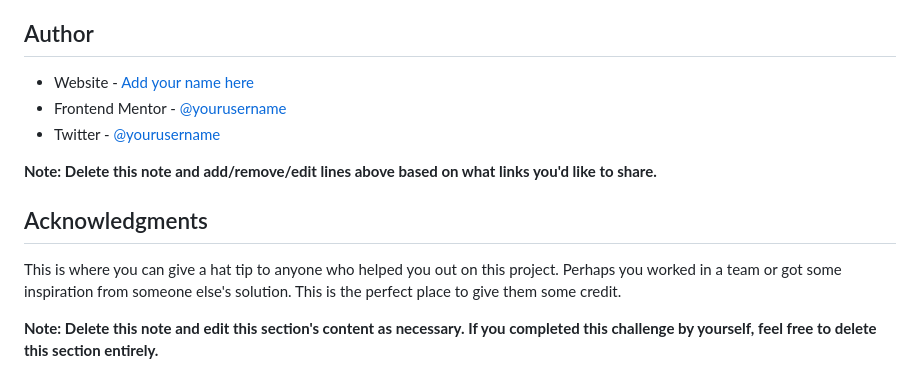
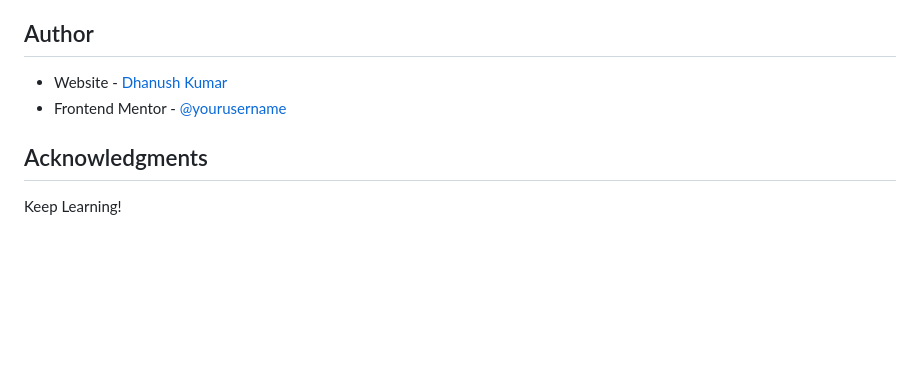
Before and after one commit to dhanush-kuma/qr-code-component-main, a Markdown page: qr-code-component-main/README-template.md, the part around the change printed below. Drawn GitHub-style; blank space fills up the shorter version.

```diff
--- a/qr-code-component-main/README-template.md
+++ b/qr-code-component-main/README-template.md
@@ -90,14 +64,9 @@ Use this section to outline areas that you want to continue focusing on in futur
 
 ## Author
 
-- Website - [Add your name here](https://www.your-site.com)
-- Frontend Mentor - [@yourusername](https://www.frontendmentor.io/profile/yourusername)
-- Twitter - [@yourusername](https://www.twitter.com/yourusername)
-
-**Note: Delete this note and add/remove/edit lines above based on what links you'd like to share.**
+- Website - [Dhanush Kumar](https://www.dhanush-kumar.in)
+- Frontend Mentor - [@yourusername](https://www.frontendmentor.io/profile/dhanush-kuma)
 
 ## Acknowledgments
 
-This is where you can give a hat tip to anyone who helped you out on this project. Perhaps you worked in a team or got some inspiration from someone else's solution. This is the perfect place to give them some credit.
-
-**Note: Delete this note and edit this section's content as necessary. If you completed this challenge by yourself, feel free to delete this section entirely.**
+Keep Learning!
```
Also changed, not shown: other parts of qr-code-component-main/README-template.md (+17 -43 lines), qr-code-component-main/images/screenshot.png (added), 1 other file.
